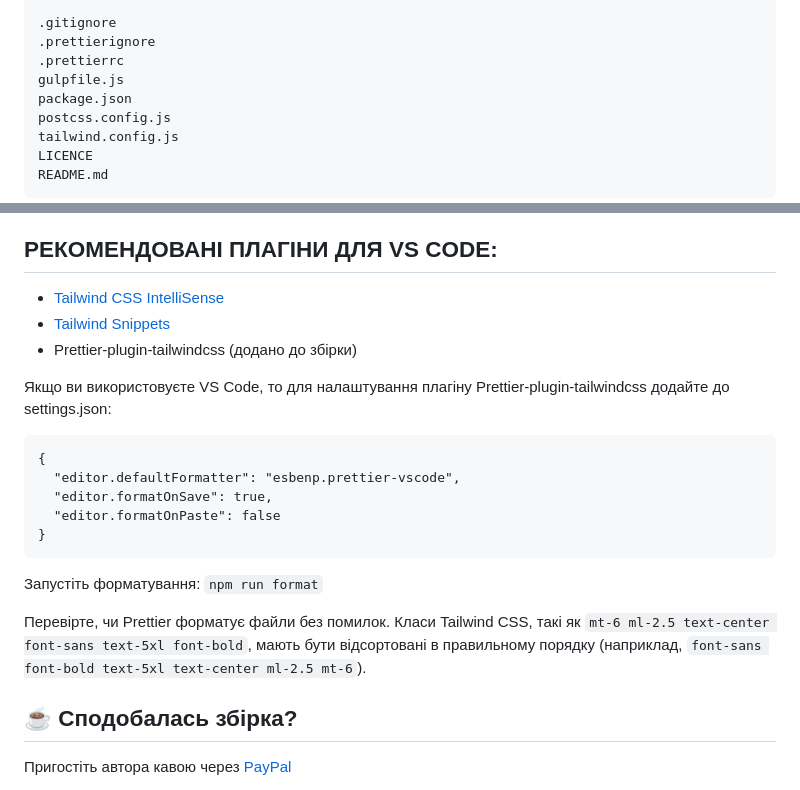
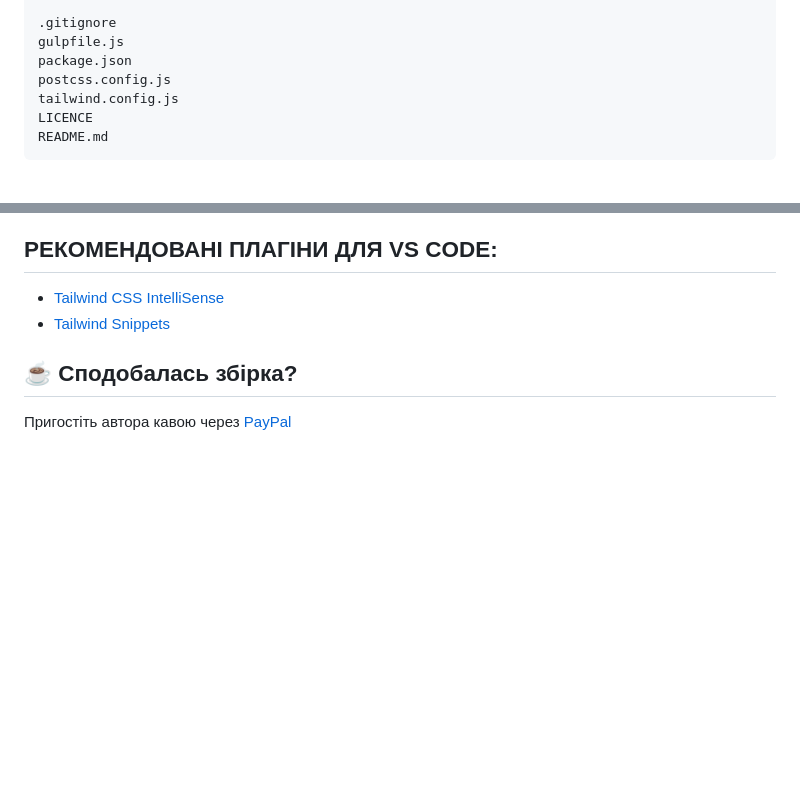
Before and after one commit to ovcharovcoder/gulp-start-tailwindcss-4, a Markdown page: README.md, 2 parts joined by grey strips. Drawn GitHub-style; blank space fills up the shorter version.

````diff
--- a/README.md
+++ b/README.md
@@ -66,8 +66,6 @@ app/
     |-- index.html
 
 .gitignore
-.prettierignore
-.prettierrc
 gulpfile.js
 package.json
 postcss.config.js
@@ -117,20 +115,6 @@ README.md
 -------------------------------------------------
 - [Tailwind CSS IntelliSense](https://marketplace.visualstudio.com/items?itemName=bradlc.vscode-tailwindcss)
 - [Tailwind Snippets](https://marketplace.visualstudio.com/items?itemName=Zarifprogrammer.tailwind-snippets)
-- Prettier-plugin-tailwindcss (додано до збірки)
-
-Якщо ви використовуєте VS Code, то для налаштування плагіну Prettier-plugin-tailwindcss додайте до settings.json:
-```
-{
-  "editor.defaultFormatter": "esbenp.prettier-vscode",
-  "editor.formatOnSave": true,
-  "editor.formatOnPaste": false
-}
-```
-Запустіть форматування:
-```npm run format```
-
-Перевірте, чи Prettier форматує файли без помилок. Класи Tailwind CSS, такі як ```mt-6 ml-2.5 text-center font-sans text-5xl font-bold```, мають бути відсортовані в правильному порядку (наприклад, ```font-sans font-bold text-5xl text-center ml-2.5 mt-6```).
 
 
 ## ☕ Сподобалась збірка?
````
